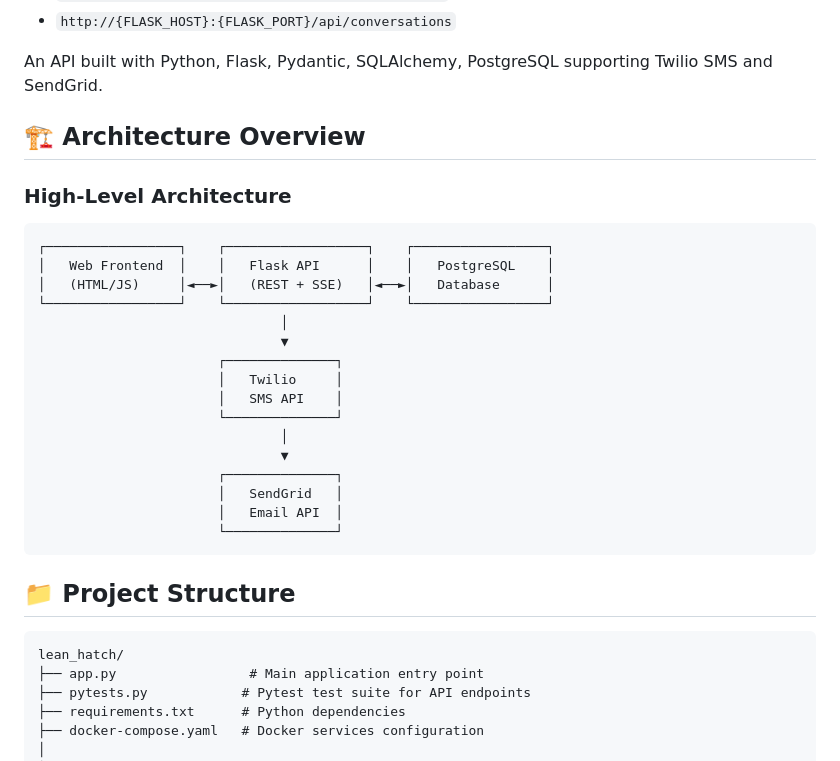
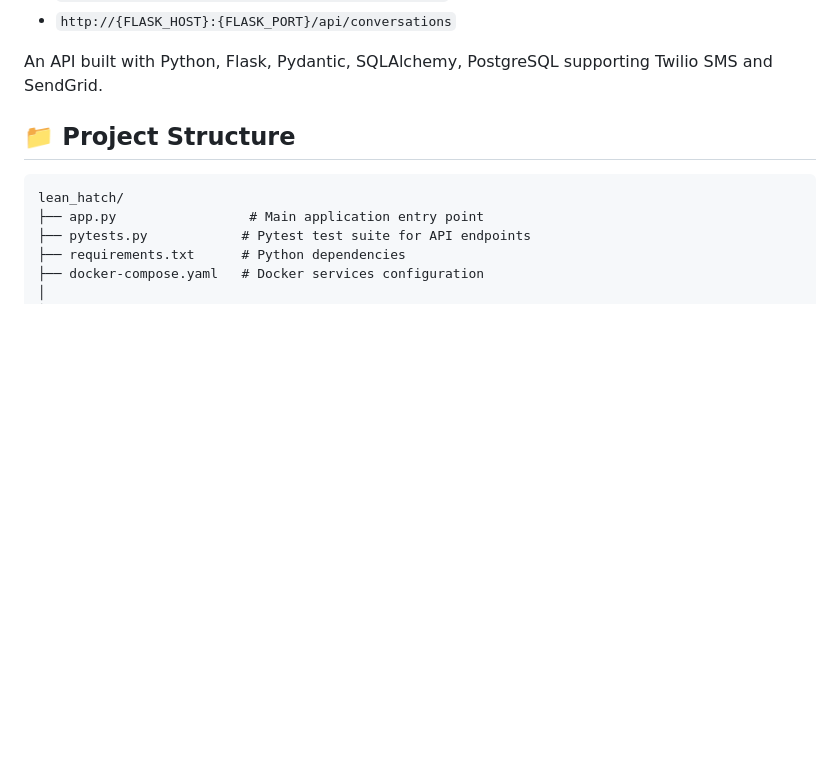
Before and after one commit to hapticPaper/lean_hatch, a Markdown page: README.md, the part around the change. GitHub-like rendering; blank space fills up the shorter version.

````diff
--- a/README.md
+++ b/README.md
@@ -26,29 +26,6 @@ It tests 3 endpoints:
 - `http://{FLASK_HOST}:{FLASK_PORT}/api/conversations`
 
 An API built with Python, Flask, Pydantic, SQLAlchemy, PostgreSQL supporting Twilio SMS and SendGrid.
-
-## 🏗️ Architecture Overview
-
-### High-Level Architecture
-
-```
-┌─────────────────┐    ┌──────────────────┐    ┌─────────────────┐
-│   Web Frontend  │    │   Flask API      │    │   PostgreSQL    │
-│   (HTML/JS)     │◄──►│   (REST + SSE)   │◄──►│   Database      │
-└─────────────────┘    └──────────────────┘    └─────────────────┘
-                               │
-                               ▼
-                       ┌──────────────┐
-                       │   Twilio     │
-                       │   SMS API    │
-                       └──────────────┘
-                               │
-                               ▼
-                       ┌──────────────┐
-                       │   SendGrid   │
-                       │   Email API  │
-                       └──────────────┘
-```
 
 ## 📁 Project Structure
 
````
